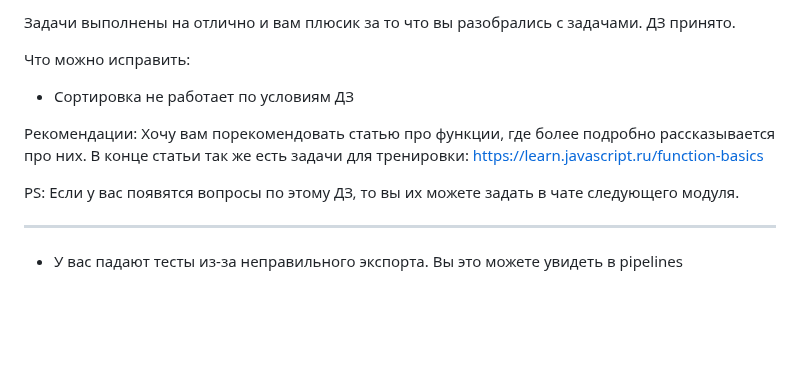
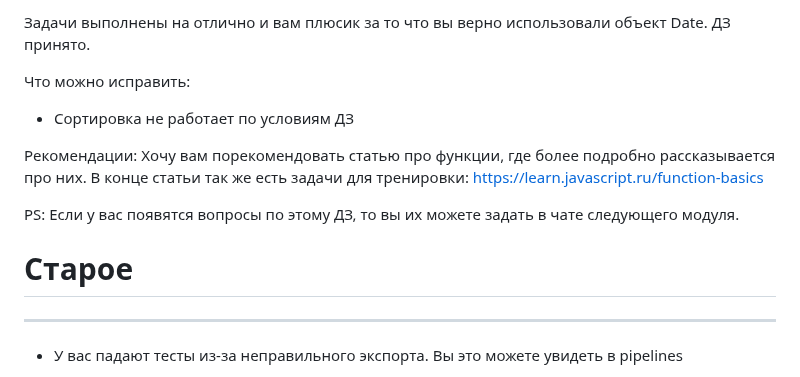
Before and after one commit to serejajar/serejajar.github.io, a Markdown page: skillbox/js_basic/05_functions.md, the part around the change. Drawn GitHub-style; blank space fills up the shorter version.

Commit message:
skillbox update

```diff
--- a/skillbox/js_basic/05_functions.md
+++ b/skillbox/js_basic/05_functions.md
@@ -1,4 +1,4 @@
-Задачи выполнены на отлично и вам плюсик за то что вы разобрались с задачами. ДЗ принято.
+Задачи выполнены на отлично и вам плюсик за то что вы верно использовали  объект Date. ДЗ принято.
 
 Что можно исправить:
 - Сортировка не работает по условиям ДЗ
@@ -9,6 +9,8 @@ https://learn.javascript.ru/function-basics
 
 PS: Если у вас появятся вопросы по этому ДЗ, то вы их можете задать в чате следующего модуля.
 
+
+# Старое
 -----
 - У вас падают тесты из-за неправильного экспорта. Вы это можете увидеть в pipelines
 
```
